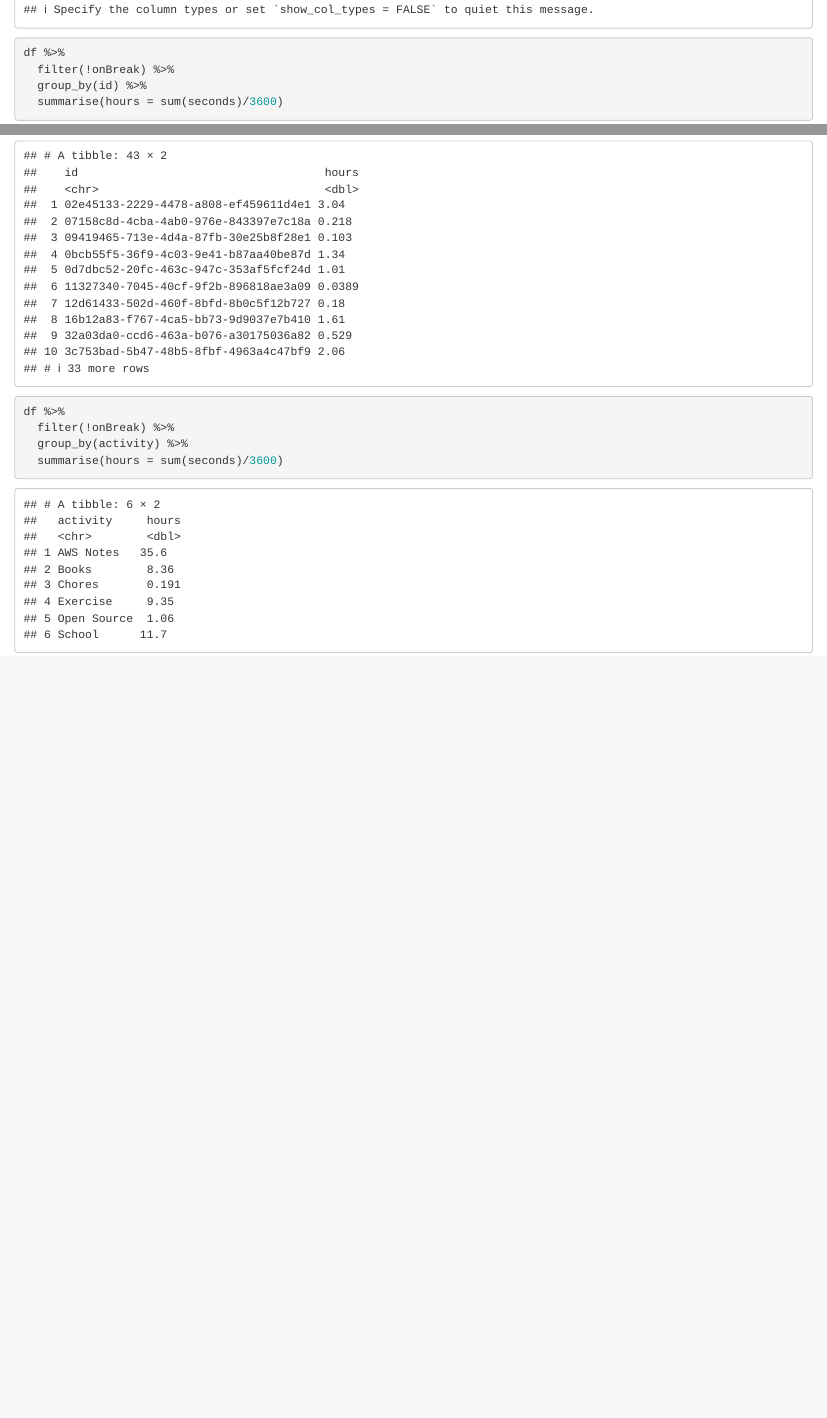
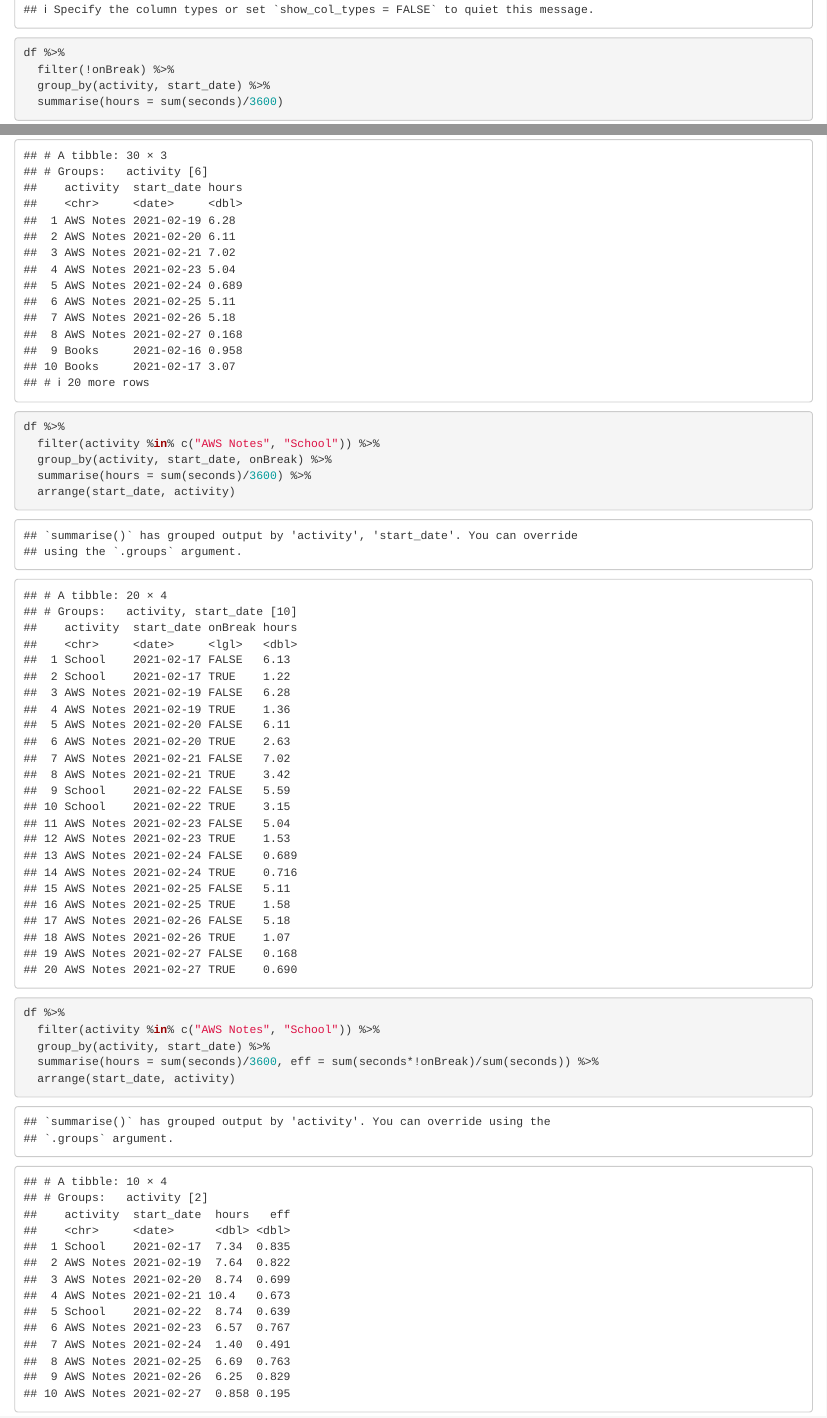
Before and after one commit to MatthewCaseres/pomodoroble, an R Markdown document (Analysis.Rmd): the page in a window 1100 px wide, from 8570 px down, and a second part further down, joined at a grey line. Rendered offline with R 4.5, knitr and Pandoc, with nearby package versions.

Commit message:
Update Analysis.Rmd

````diff
--- a/Analysis.Rmd
+++ b/Analysis.Rmd
@@ -17,12 +17,19 @@ df <- list.files(path="./sessions", full.names = TRUE) %>%
   mutate(start_date = as.Date(startTime))
 df %>%
   filter(!onBreak) %>%
-  group_by(id) %>%
+  group_by(activity, start_date) %>%
   summarise(hours = sum(seconds)/3600)
 ```
 ```{r}
 df %>%
-  filter(!onBreak) %>%
-  group_by(activity) %>%
-  summarise(hours = sum(seconds)/3600)
+  filter(activity %in% c("AWS Notes", "School")) %>%
+  group_by(activity, start_date, onBreak) %>%
+  summarise(hours = sum(seconds)/3600) %>%
+  arrange(start_date, activity)
+
+df %>%
+  filter(activity %in% c("AWS Notes", "School")) %>%
+  group_by(activity, start_date) %>%
+  summarise(hours = sum(seconds)/3600, eff = sum(seconds*!onBreak)/sum(seconds)) %>%
+  arrange(start_date, activity)
 ```
````
